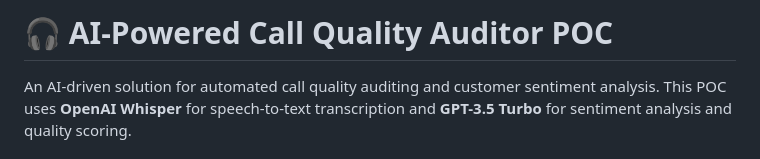
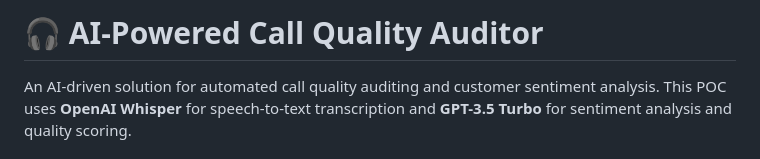
Before and after one commit to shivanksi42/call-sentiment-analysis, a Markdown page: README.md, the part around the change. Rendered like a GitHub page.

Commit message:
Update project title in README.md
Removed 'POC' from the project title in README.

```diff
--- a/README.md
+++ b/README.md
@@ -1,4 +1,4 @@
-# 🎧 AI-Powered Call Quality Auditor POC
+# 🎧 AI-Powered Call Quality Auditor
 
 An AI-driven solution for automated call quality auditing and customer sentiment analysis. This POC uses **OpenAI Whisper** for speech-to-text transcription and **GPT-3.5 Turbo** for sentiment analysis and quality scoring.
 
```
